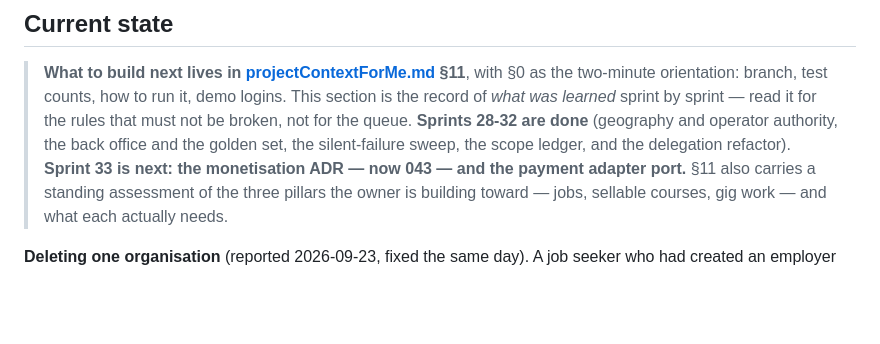
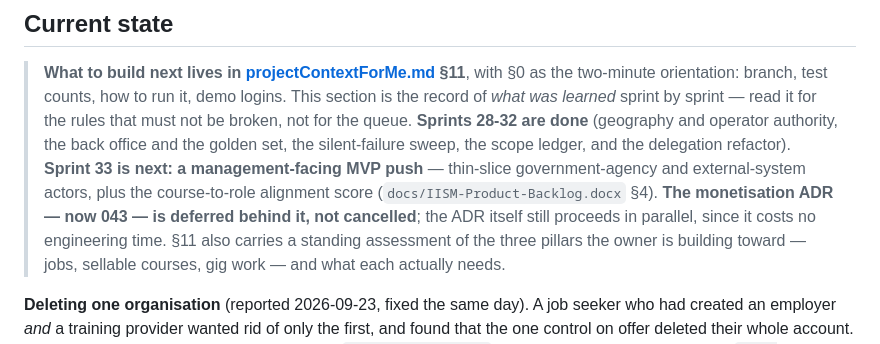
Before and after one commit to hegdekattehnew/iism, a Markdown page: CLAUDE.md, the part around the change. Rendered like a GitHub page; blank space fills up the shorter version.

```diff
--- a/CLAUDE.md
+++ b/CLAUDE.md
@@ -474,8 +474,10 @@ what makes the modular-monolith → microservices path (ADR-014) realistic later
 > record of *what was learned* sprint by sprint — read it for the rules that must not be broken,
 > not for the queue. **Sprints 28-32 are done** (geography and operator authority, the back
 > office and the golden set, the silent-failure sweep, the scope ledger, and the delegation
-> refactor). **Sprint 33 is
-> next: the monetisation ADR — now 043 — and the payment adapter port.**
+> refactor). **Sprint 33 is next: a management-facing MVP push** — thin-slice government-agency
+> and external-system actors, plus the course-to-role alignment score
+> (`docs/IISM-Product-Backlog.docx` §4). **The monetisation ADR — now 043 — is deferred behind it,
+> not cancelled**; the ADR itself still proceeds in parallel, since it costs no engineering time.
 > §11 also carries a
 > standing assessment of the three pillars the owner is building toward — jobs, sellable courses,
 > gig work — and what each actually needs.
```
Also changed, not shown: projectContextForMe.md (+33 -8 lines).
